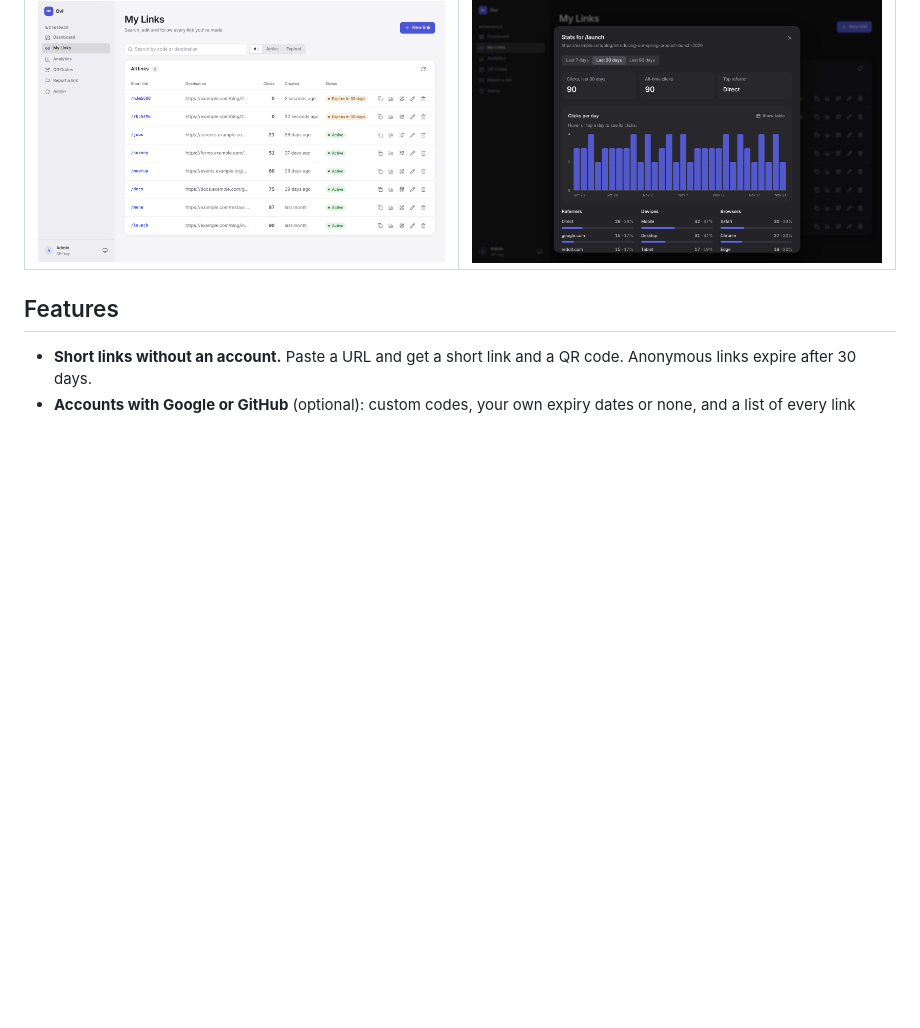
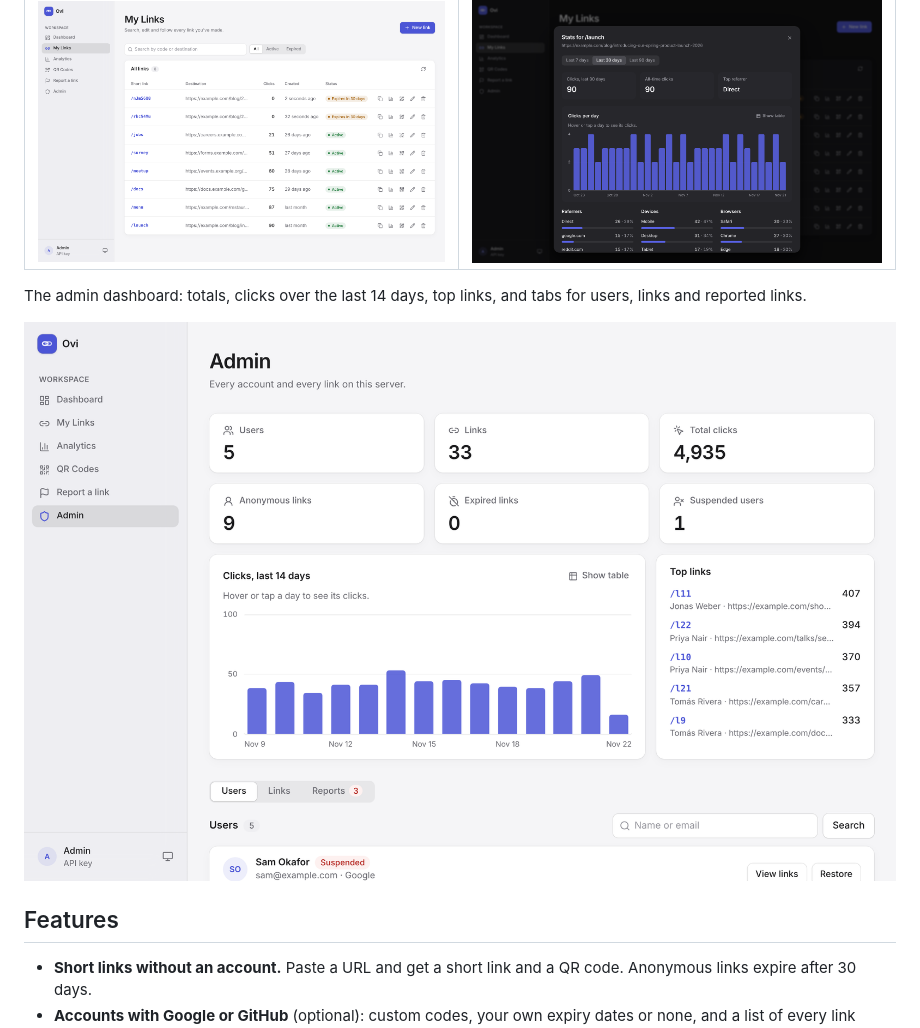
Before and after one commit to goldi0002/ovi, a Markdown page: README.md, the part around the change. Drawn GitHub-style; pictures changed too: docs/screenshots/admin.png (added); blank space fills up the shorter version.

Commit message:
Add admin dashboard screenshot to the README
Co-Authored-By: Claude Sonnet 5.5 <noreply@anthropic.com>
Claude-Session: https://claude.ai/code/session_01LYDxCJJYmdDPSgKYjGWpy8

```diff
--- a/README.md
+++ b/README.md
@@ -13,6 +13,10 @@ Try it at **[getovi.link](https://getovi.link)**, or [run your own in two minute
 | Your links | Click stats, in dark mode |
 |---|---|
 | ![The My Links page: short links with their destination, clicks, age and status](docs/screenshots/links.png) | ![Stats for one link: clicks per day over 30 days, and the top referrers, devices and browsers](docs/screenshots/stats-dark.png) |
+
+The admin dashboard: totals, clicks over the last 14 days, top links, and tabs for users, links and reported links.
+
+![The admin dashboard: totals for users, links and clicks, a clicks-per-day chart, top links, and tabs for users, links and reports](docs/screenshots/admin.png)
 
 ## Features
 
```
